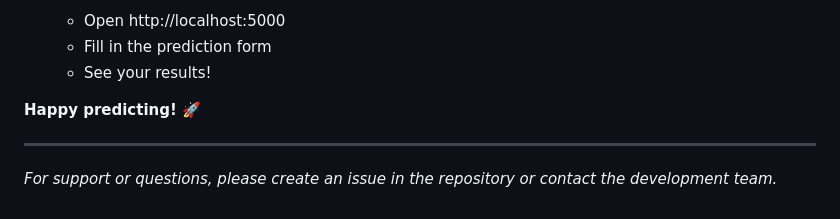
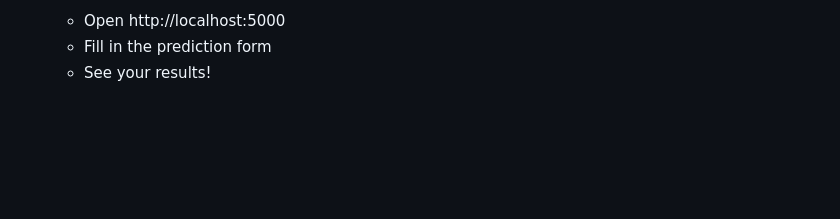
Before and after one commit to jaiswalanadi/Customer-Satisfaction-Prediction, a Markdown page: README.md, the part around the change. GitHub-like rendering; blank space fills up the shorter version.

```diff
--- a/README.md
+++ b/README.md
@@ -545,9 +545,3 @@ Ready to start predicting customer satisfaction? Follow these steps:
    - Open http://localhost:5000
    - Fill in the prediction form
    - See your results!
-
-**Happy predicting! 🚀**
-
----
-
-*For support or questions, please create an issue in the repository or contact the development team.*
```
